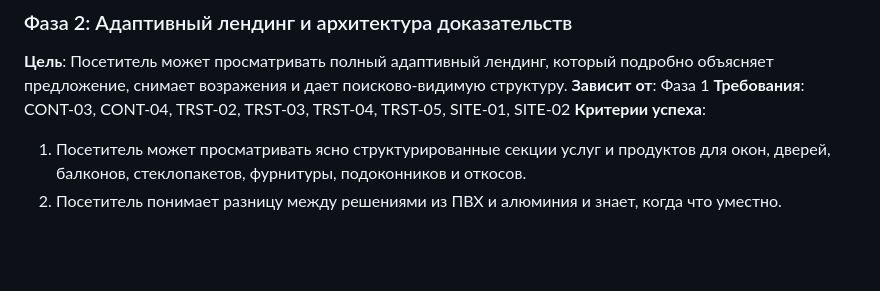
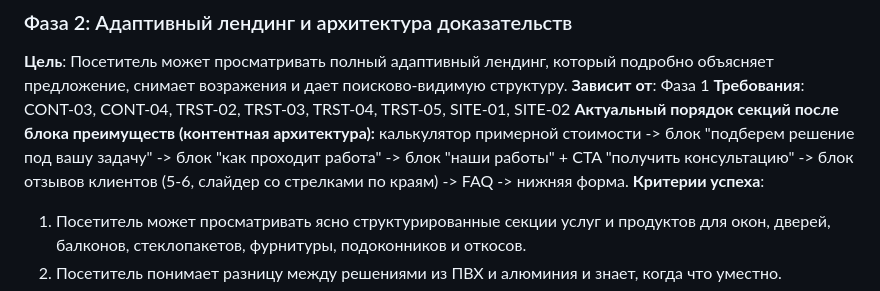
Before and after one commit to bullbashechka/saferplast, a Markdown page: .planning/ROADMAP.md, the part around the change. Drawn GitHub-style; blank space fills up the shorter version.

```diff
--- a/.planning/ROADMAP.md
+++ b/.planning/ROADMAP.md
@@ -40,6 +40,7 @@
 **Цель**: Посетитель может просматривать полный адаптивный лендинг, который подробно объясняет предложение, снимает возражения и дает поисково-видимую структуру.
 **Зависит от**: Фаза 1
 **Требования**: CONT-03, CONT-04, TRST-02, TRST-03, TRST-04, TRST-05, SITE-01, SITE-02
+**Актуальный порядок секций после блока преимуществ (контентная архитектура):** калькулятор примерной стоимости -> блок "подберем решение под вашу задачу" -> блок "как проходит работа" -> блок "наши работы" + CTA "получить консультацию" -> блок отзывов клиентов (5-6, слайдер со стрелками по краям) -> FAQ -> нижняя форма.
 **Критерии успеха**:
   1. Посетитель может просматривать ясно структурированные секции услуг и продуктов для окон, дверей, балконов, стеклопакетов, фурнитуры, подоконников и откосов.
   2. Посетитель понимает разницу между решениями из ПВХ и алюминия и знает, когда что уместно.
```
Also changed, not shown: .planning/PROJECT.md (+1 -0 lines), .planning/REQUIREMENTS.md (+19 -2 lines).
